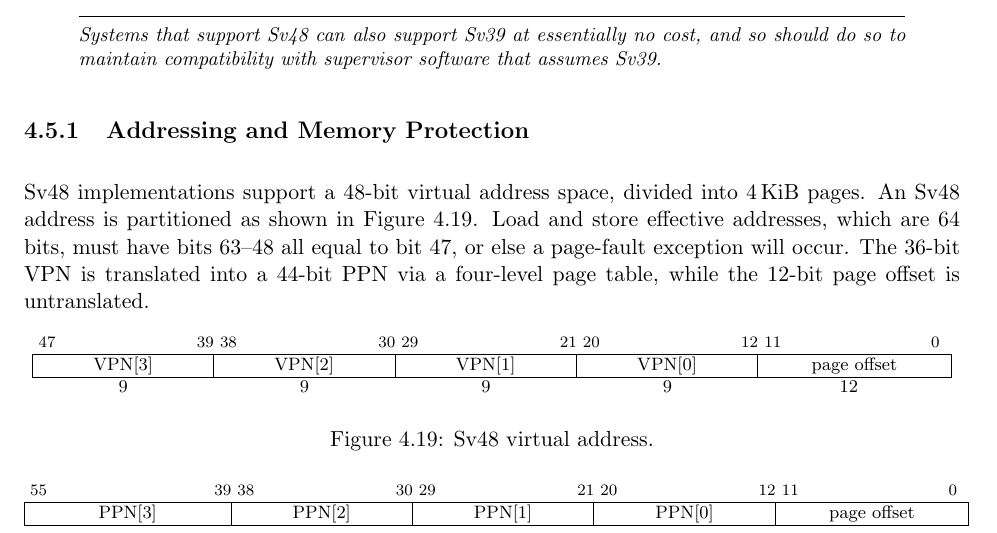
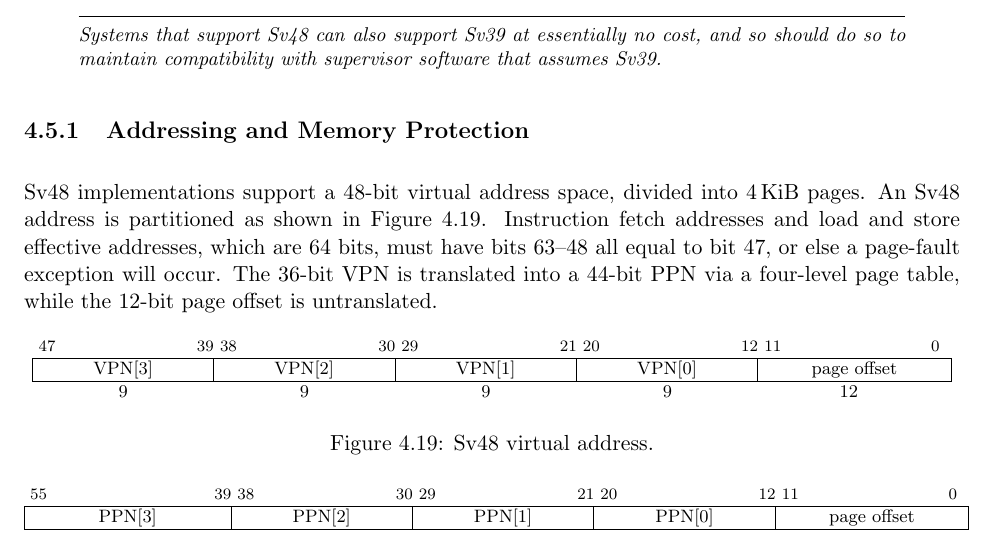
Before and after one commit to riscv/riscv-isa-manual, a LaTeX thesis (src/riscv-privileged.tex, which reads src/supervisor.tex): part of page 79 of 109, cut so that both start at the same text. Compiled offline with pdfLaTeX.

Commit message:
SvXX instruction addresses are checked for sign extension, too

```diff
--- a/src/supervisor.tex
+++ b/src/supervisor.tex
@@ -1433,7 +1434,8 @@ Sv39.
 
 Sv48 implementations support a 48-bit virtual address space, divided
 into \wunits{4}{KiB} pages.  An Sv48 address is partitioned as
-shown in Figure~\ref{sv48va}.  Load and store effective addresses,
+shown in Figure~\ref{sv48va}.
+Instruction fetch addresses and load and store effective addresses,
 which are 64 bits, must have bits 63--48 all equal to bit 47, or else
 a page-fault exception will occur.  The 36-bit VPN is translated into a
 44-bit PPN via a four-level page table, while the 12-bit page offset
```
Also changed, not shown: src/supervisor.tex (3 more changed lines).
